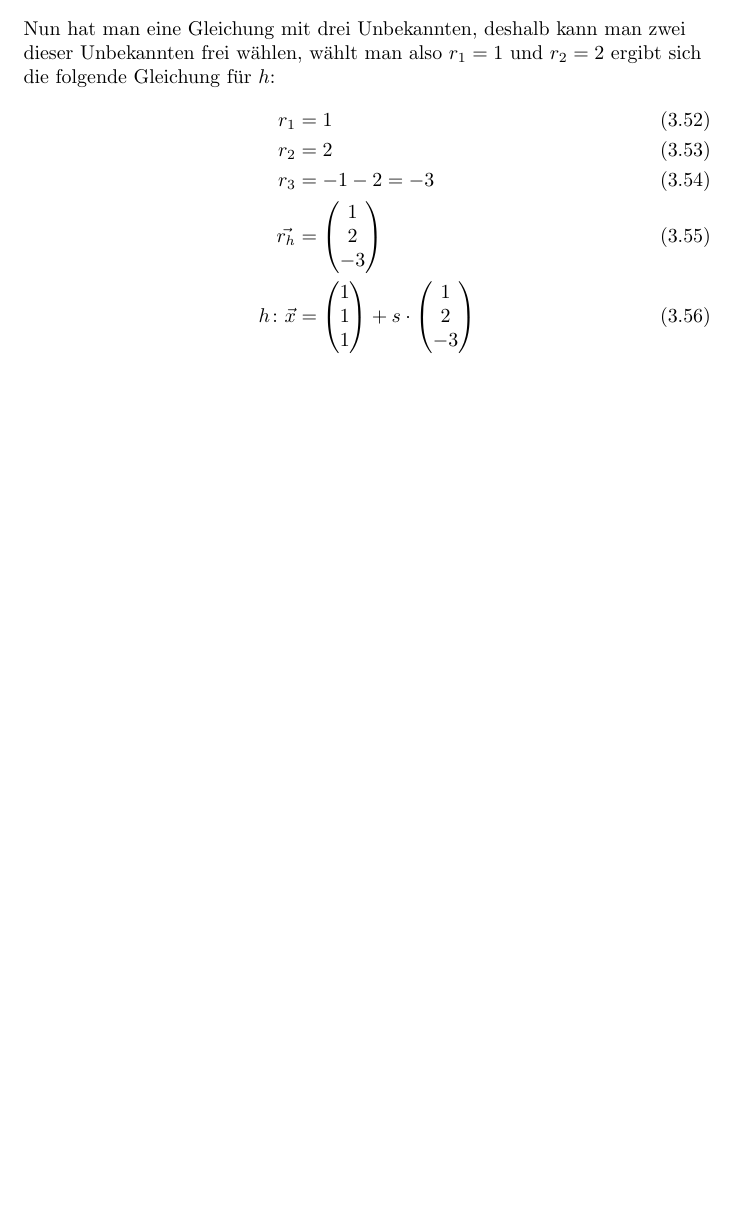
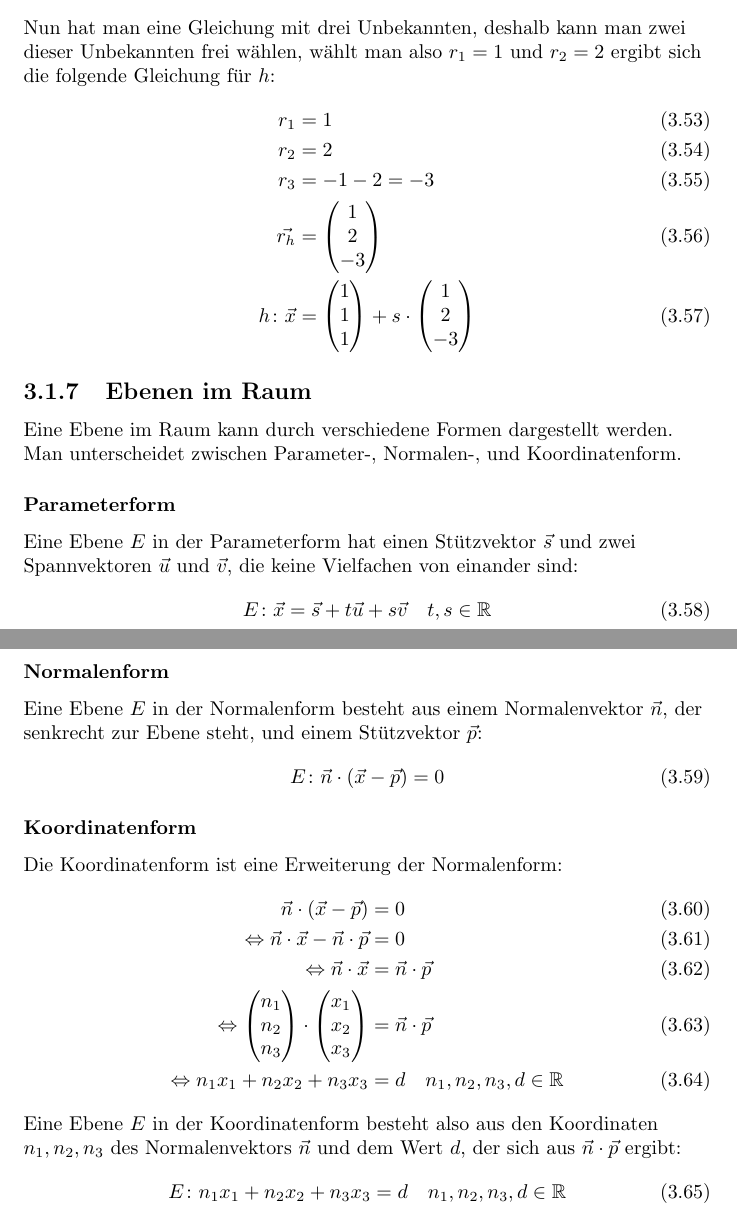
Before and after one commit to tim-tm/mathe-notes, a LaTeX document (mathenotes.tex, which reads includes/analytische_geometrie.tex): part of page 33 of 35 before the commit and two parts of pages 33 and 34 of 36 after it, the two joined at a grey line, cut so that both start at the same text, the shorter picture padded with empty space. Compiled offline with pdfLaTeX.

Commit message:
feat(analytische_geometrie): Ebenen im Raum

```diff
--- a/includes/analytische_geometrie.tex
+++ b/includes/analytische_geometrie.tex
@@ -409,3 +421,46 @@ Nun hat man eine Gleichung mit drei Unbekannten, deshalb kann man zwei dieser Un
     h\colon\vec{x}&=\begin{pmatrix} 1 \\ 1 \\ 1 \end{pmatrix}+s\cdot\begin{pmatrix} 1 \\ 2 \\ -3 \end{pmatrix}
 \end{align}
 \end{flushleft}
+
+\subsection{Ebenen im Raum}
+\begin{flushleft}
+Eine Ebene im Raum kann durch verschiedene Formen dargestellt werden.
+Man unterscheidet zwischen Parameter-, Normalen-, und Koordinatenform.
+\end{flushleft}
+
+\subsubsection{Parameterform}
+\begin{flushleft}
+Eine Ebene $E$ in der Parameterform hat einen Stützvektor $\vec{s}$ und zwei Spannvektoren $\vec{u}$ und $\vec{v}$, die keine Vielfachen von einander sind:
+\begin{align}
+    E\colon\vec{x}=\vec{s}+t\vec{u}+s\vec{v} \quad t,s\in\mathbb{R}
+\end{align}
+\end{flushleft}
+
+% TODO: Ebenengleichungen aufstellen
+
+\subsubsection{Normalenform}
+\begin{flushleft}
+Eine Ebene $E$ in der Normalenform besteht aus einem Normalenvektor $\vec{n}$, der senkrecht zur Ebene steht, und einem Stützvektor $\vec{p}$:
+\begin{align}
+    E\colon\vec{n}\cdot\left(\vec{x}-\vec{p}\right)=0
+\end{align}
+\end{flushleft}
+
+% TODO: Normalen-, Koordinatengleichungen aufstellen
+
+\subsubsection{Koordinatenform}
+\begin{flushleft}
+Die Koordinatenform ist eine Erweiterung der Normalenform:
+\begin{align}
+    \vec{n}\cdot\left(\vec{x}-\vec{p}\right)&=0 \\
+    \Leftrightarrow \vec{n}\cdot\vec{x}-\vec{n}\cdot\vec{p}&=0 \\
+    \Leftrightarrow \vec{n}\cdot\vec{x}&=\vec{n}\cdot\vec{p} \\
+    \Leftrightarrow \begin{pmatrix}n_1 \\ n_2 \\ n_3 \end{pmatrix}\cdot\begin{pmatrix}x_1 \\ x_2 \\ x_3 \end{pmatrix}&=\vec{n}\cdot\vec{p} \\
+    \Leftrightarrow n_1x_1+n_2x_2+n_3x_3&=d \quad n_1,n_2,n_3,d\in\mathbb{R}
+\end{align}
+
+Eine Ebene $E$ in der Koordinatenform besteht also aus den Koordinaten $n_1, n_2, n_3$ des Normalenvektors $\vec{n}$ und dem Wert $d$, der sich aus $\vec{n}\cdot\vec{p}$ ergibt:
+\begin{align}
+    E\colon n_1x_1+n_2x_2+n_3x_3&=d \quad n_1,n_2,n_3,d\in\mathbb{R}
+\end{align}
+\end{flushleft}
```
Also changed, not shown: includes/analytische_geometrie.tex (12 more changed lines).
